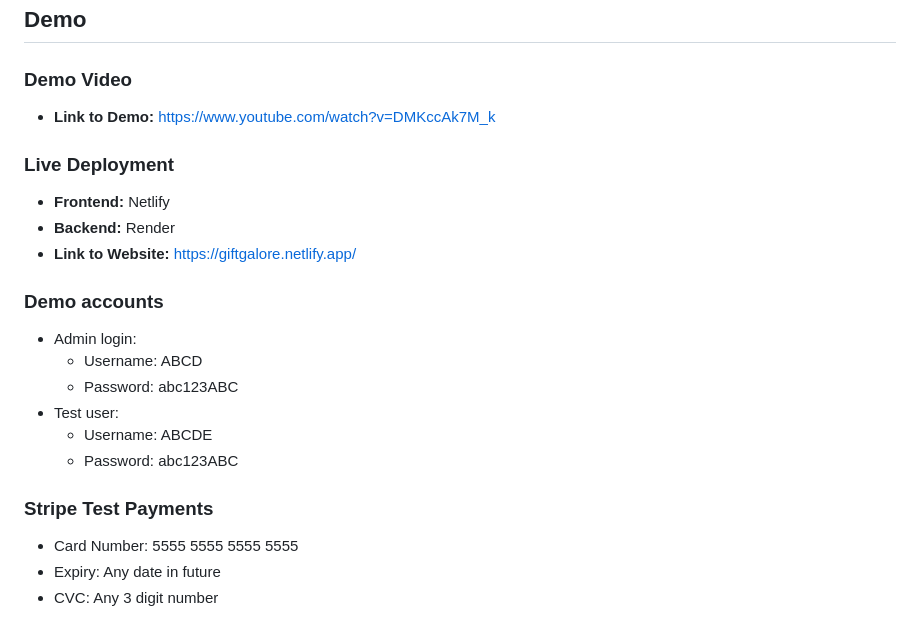
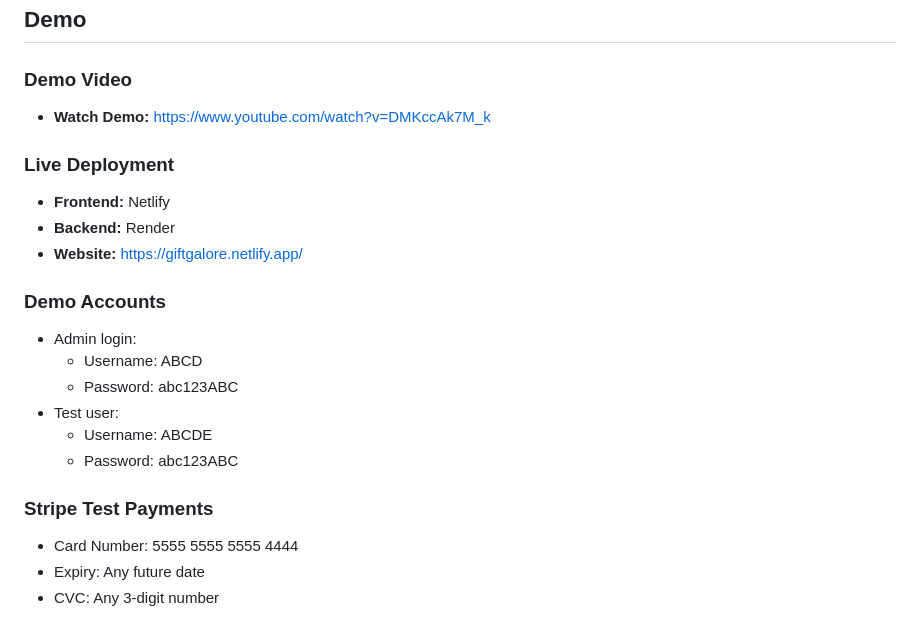
Before and after one commit to ShreeyaS-48/GiftGalore, a Markdown page: readme.md, the part around one of its changes. Drawn GitHub-style.

```diff
--- a/readme.md
+++ b/readme.md
@@ -97,15 +100,15 @@ This project is developed to showcase how **cutting-edge technology** can transf
 
 ### Demo Video
 
-- **Link to Demo:** https://www.youtube.com/watch?v=DMKccAk7M_k
+- **Watch Demo:** https://www.youtube.com/watch?v=DMKccAk7M_k
 
 ### Live Deployment
 
 - **Frontend:** Netlify
 - **Backend:** Render
-- **Link to Website:** https://giftgalore.netlify.app/
+- **Website:** https://giftgalore.netlify.app/
 
-### Demo accounts
+### Demo Accounts
 
 - Admin login:
   - Username: ABCD
@@ -116,6 +119,6 @@ This project is developed to showcase how **cutting-edge technology** can transf
 
 ### Stripe Test Payments
 
-- Card Number: 5555 5555 5555 5555
-- Expiry: Any date in future
-- CVC: Any 3 digit number
+- Card Number: 5555 5555 5555 4444
+- Expiry: Any future date
+- CVC: Any 3-digit number
```
Also changed, not shown: other parts of readme.md (+27 -24 lines).
